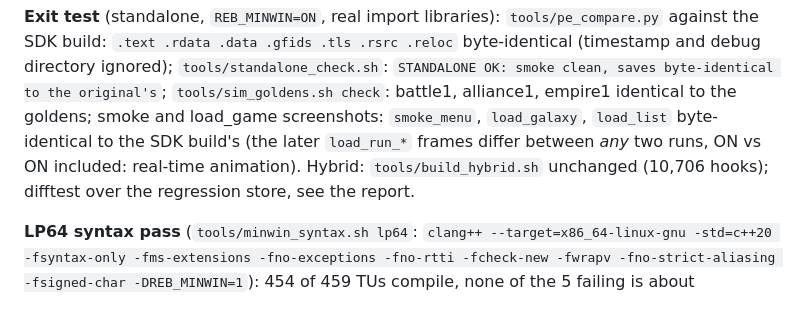
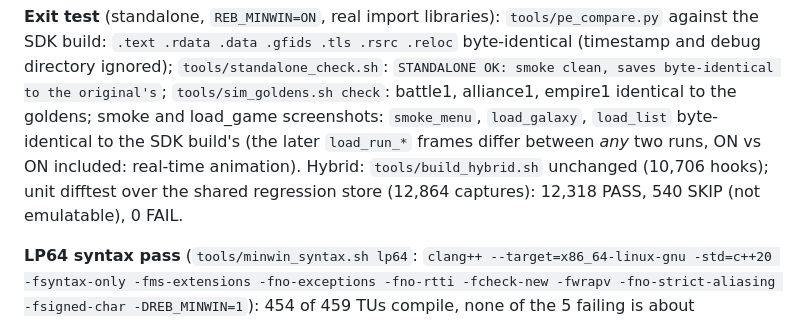
Before and after one commit to bicyclespokesperson/rebellion_modernized, a Markdown page: docs/phase3_plan.md, the part around the change. GitHub-like rendering.

Commit message:
P0c: hybrid regression numbers
Co-Authored-By: Claude Sonnet 5.5 <noreply@anthropic.com>
Claude-Session: https://claude.ai/code/session_01KBBCeSrzVgeTkvQdTAY1Bx

```diff
--- a/docs/phase3_plan.md
+++ b/docs/phase3_plan.md
@@ -184,7 +184,7 @@ missing name (and its dependencies) from the SDK's AST; the headers are hand-mai
 **Exit test** (standalone, `REB_MINWIN=ON`, real import libraries): `tools/pe_compare.py` against the SDK build: `.text .rdata .data .gfids .tls .rsrc .reloc` byte-identical (timestamp
 and debug directory ignored); `tools/standalone_check.sh`: `STANDALONE OK: smoke clean, saves byte-identical to the original's`; `tools/sim_goldens.sh check`: battle1, alliance1, empire1 identical
 to the goldens; smoke and load_game screenshots: `smoke_menu`, `load_galaxy`, `load_list` byte-identical to the SDK build's (the later `load_run_*` frames differ between *any* two runs, ON vs ON included: real-time
-animation). Hybrid: `tools/build_hybrid.sh` unchanged (10,706 hooks); difftest over the regression store, see the report.
+animation). Hybrid: `tools/build_hybrid.sh` unchanged (10,706 hooks); unit difftest over the shared regression store (12,864 captures): 12,318 PASS, 540 SKIP (not emulatable), 0 FAIL.
 
 **LP64 syntax pass** (`tools/minwin_syntax.sh lp64`: `clang++ --target=x86_64-linux-gnu -std=c++20 -fsyntax-only -fms-extensions -fno-exceptions -fno-rtti -fcheck-new -fwrapv -fno-strict-aliasing -fsigned-char -DREB_MINWIN=1`):
 454 of 459 TUs compile, none of the 5 failing is about Win32/DirectX/minwin: `_stricmp`/`_strnicmp` undeclared (`ui/cool_app.cpp`, `ui/cool_drag_list.cpp`, `core/game_string.cpp`) and the MSVC CRT headers
```
